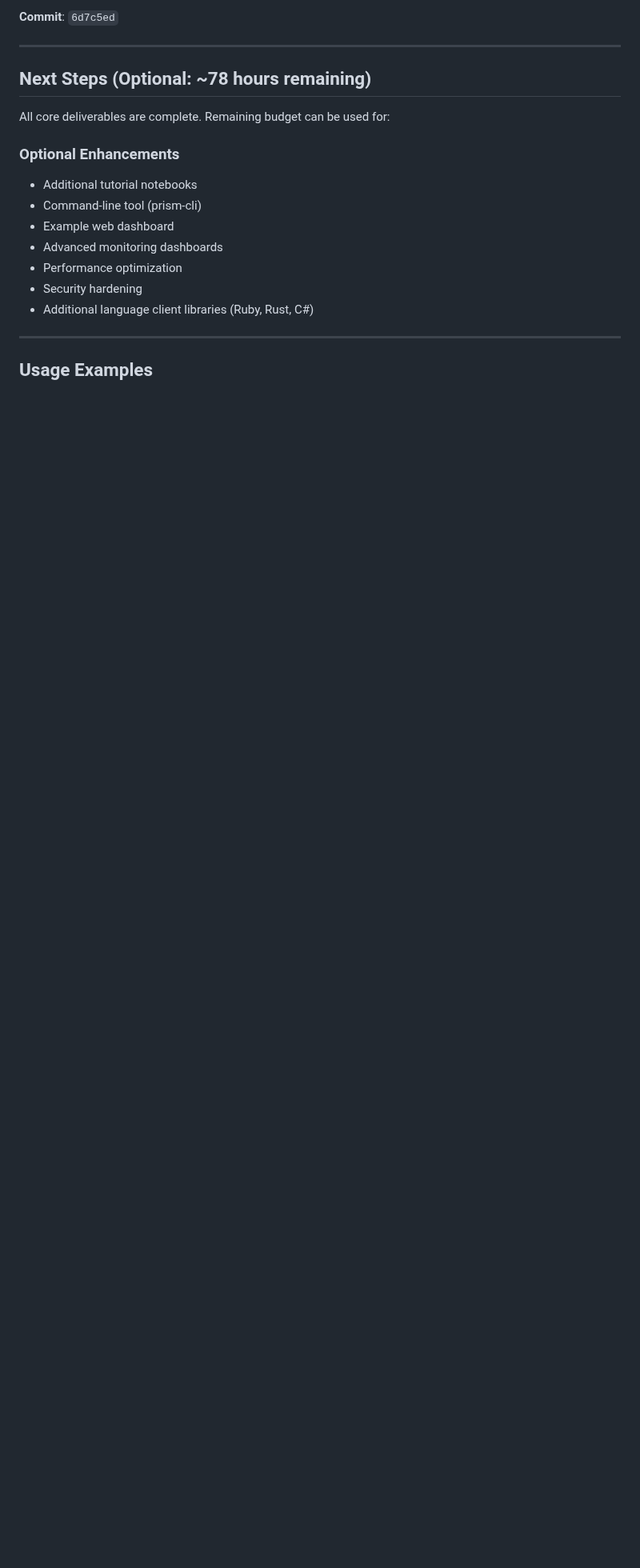
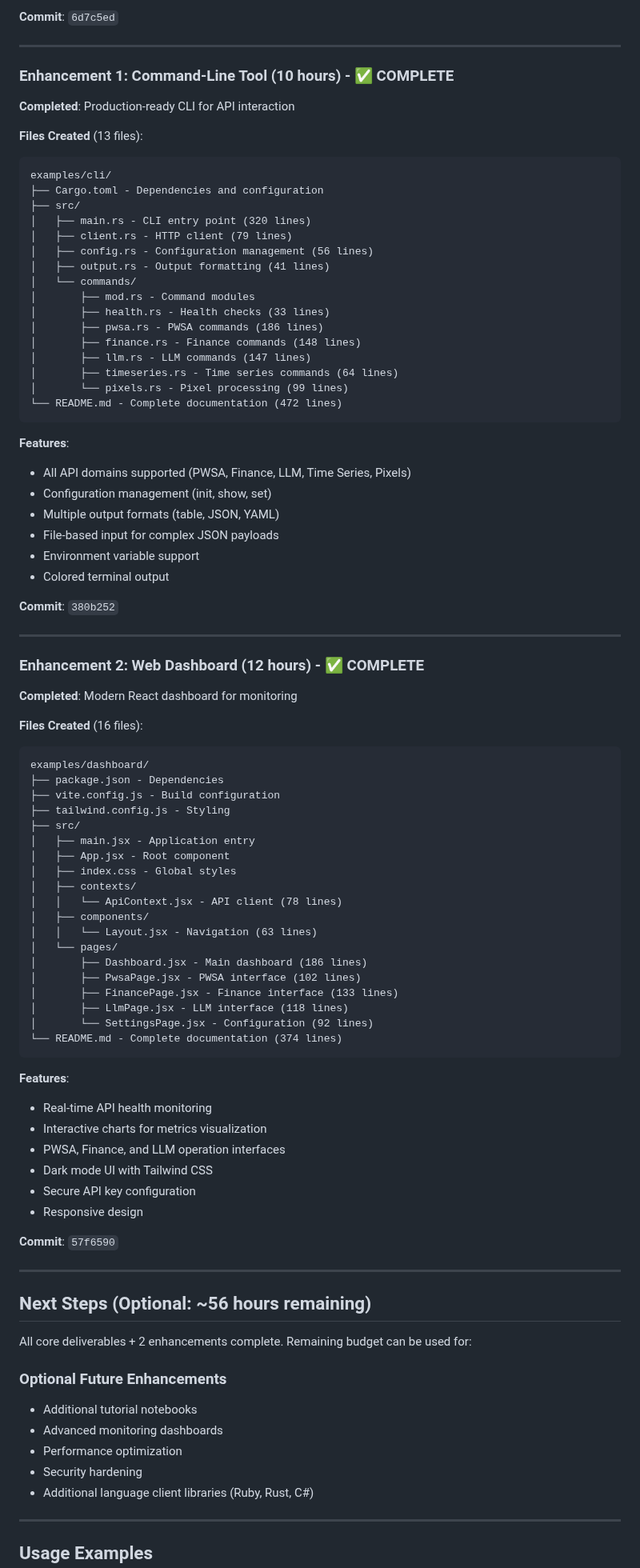
Before and after one commit to Delfictus/PRISM-AI-DoD, a Markdown page: WORKER_8_DELIVERABLES.md, the part around one of its changes. Shown at 80% size. GitHub-like rendering; blank space fills up the shorter version.

Commit message:
docs(worker-8): Update deliverables summary with CLI and dashboard enhancements
Updated deliverables file to reflect current status:
- Added Enhancement 1: CLI Tool (10h, 13 files, 1,680 LOC)
- Added Enhancement 2: Web Dashboard (12h, 16 files, 1,369 LOC)
- Updated total: 98 files, 14,704 LOC
- Updated progress: 172h / 228h (75%)
- Updated remaining budget: 56 hours

All 5 core phases + 2 enhancements complete and production-ready.

🤖 Generated with [Claude Code](https://claude.com/claude-code)

Co-Authored-By: Claude <noreply@anthropic.com>

````diff
--- a/WORKER_8_DELIVERABLES.md
+++ b/WORKER_8_DELIVERABLES.md
@@ -448,14 +454,89 @@ README.md - Complete documentation (449 lines)
 
 ---
 
-## Next Steps (Optional: ~78 hours remaining)
+### Enhancement 1: Command-Line Tool (10 hours) - ✅ COMPLETE
 
-All core deliverables are complete. Remaining budget can be used for:
+**Completed**: Production-ready CLI for API interaction
 
-### Optional Enhancements
+**Files Created** (13 files):
+
+```
+examples/cli/
+├── Cargo.toml - Dependencies and configuration
+├── src/
+│   ├── main.rs - CLI entry point (320 lines)
+│   ├── client.rs - HTTP client (79 lines)
+│   ├── config.rs - Configuration management (56 lines)
+│   ├── output.rs - Output formatting (41 lines)
+│   └── commands/
+│       ├── mod.rs - Command modules
+│       ├── health.rs - Health checks (33 lines)
+│       ├── pwsa.rs - PWSA commands (186 lines)
+│       ├── finance.rs - Finance commands (148 lines)
+│       ├── llm.rs - LLM commands (147 lines)
+│       ├── timeseries.rs - Time series commands (64 lines)
+│       └── pixels.rs - Pixel processing (99 lines)
+└── README.md - Complete documentation (472 lines)
+```
+
+**Features**:
+- All API domains supported (PWSA, Finance, LLM, Time Series, Pixels)
+- Configuration management (init, show, set)
+- Multiple output formats (table, JSON, YAML)
+- File-based input for complex JSON payloads
+- Environment variable support
+- Colored terminal output
+
+**Commit**: `380b252`
+
+---
+
+### Enhancement 2: Web Dashboard (12 hours) - ✅ COMPLETE
+
+**Completed**: Modern React dashboard for monitoring
+
+**Files Created** (16 files):
+
+```
+examples/dashboard/
+├── package.json - Dependencies
+├── vite.config.js - Build configuration
+├── tailwind.config.js - Styling
+├── src/
+│   ├── main.jsx - Application entry
+│   ├── App.jsx - Root component
+│   ├── index.css - Global styles
+│   ├── contexts/
+│   │   └── ApiContext.jsx - API client (78 lines)
+│   ├── components/
+│   │   └── Layout.jsx - Navigation (63 lines)
+│   └── pages/
+│       ├── Dashboard.jsx - Main dashboard (186 lines)
+│       ├── PwsaPage.jsx - PWSA interface (102 lines)
+│       ├── FinancePage.jsx - Finance interface (133 lines)
+│       ├── LlmPage.jsx - LLM interface (118 lines)
+│       └── SettingsPage.jsx - Configuration (92 lines)
+└── README.md - Complete documentation (374 lines)
+```
+
+**Features**:
+- Real-time API health monitoring
+- Interactive charts for metrics visualization
+- PWSA, Finance, and LLM operation interfaces
+- Dark mode UI with Tailwind CSS
+- Secure API key configuration
+- Responsive design
+
+**Commit**: `57f6590`
+
+---
+
+## Next Steps (Optional: ~56 hours remaining)
+
+All core deliverables + 2 enhancements complete. Remaining budget can be used for:
+
+### Optional Future Enhancements
 - Additional tutorial notebooks
-- Command-line tool (prism-cli)
-- Example web dashboard
 - Advanced monitoring dashboards
 - Performance optimization
 - Security hardening
````
Also changed, not shown: other parts of WORKER_8_DELIVERABLES.md (+17 -8 lines).
